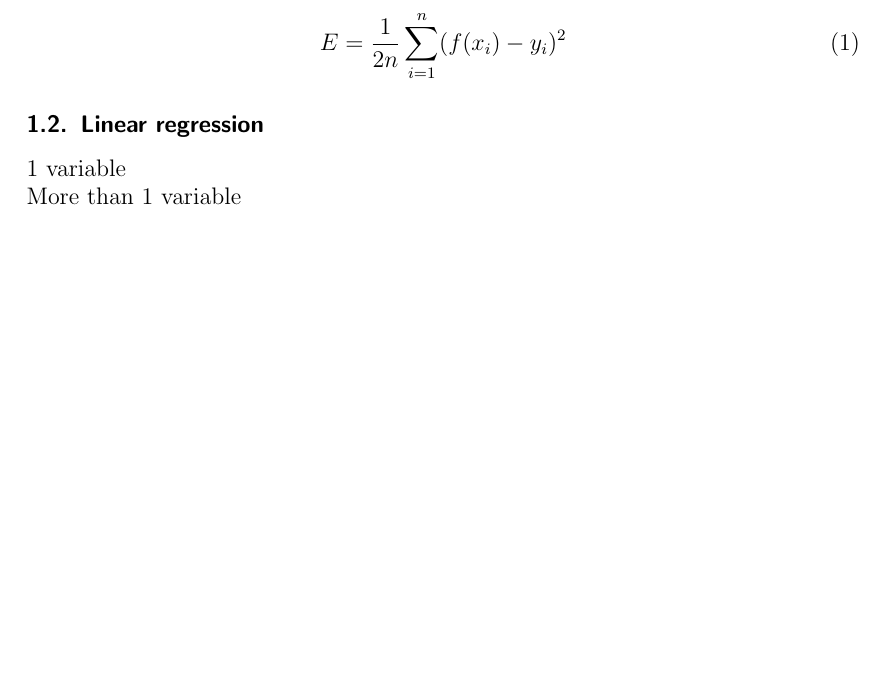
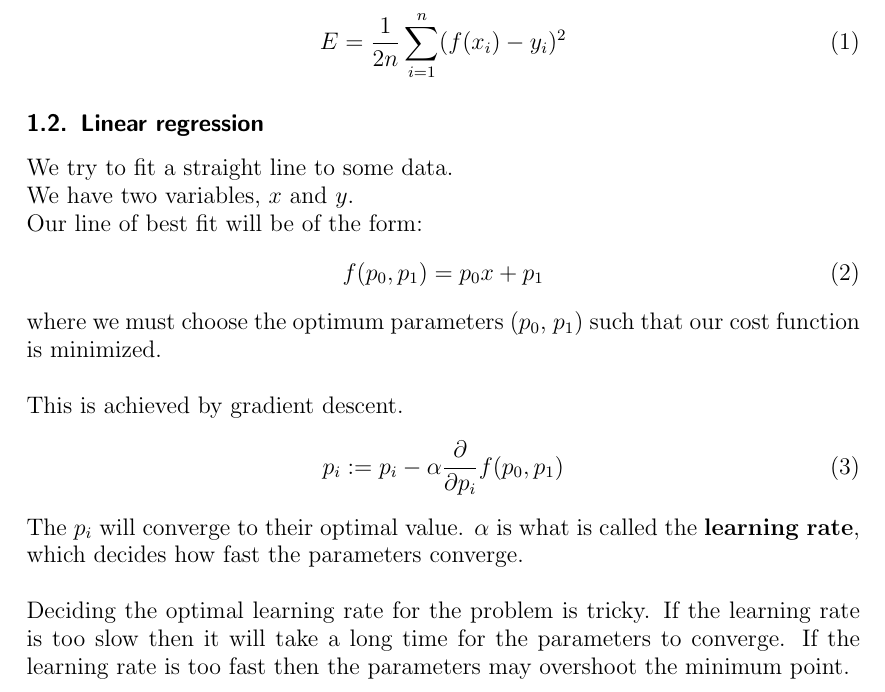
Before and after one commit to fawazshah/a-guide-to-machine-learning, a LaTeX document (My Machine Learning Guide.tex): part of page 2 of 4 before the commit and part of page 2 of 5 after it, cut so that both start at the same text, the shorter picture padded with empty space. Compiled offline with pdfLaTeX.

Commit message:
notes on linear regression

```diff
--- a/My Machine Learning Guide.tex
+++ b/My Machine Learning Guide.tex
@@ -74,8 +74,22 @@ E = \frac{1}{2n} \sum^{n}_{i = 1} (f(x_{i}) - y_{i})^{2}
 
 \subsection{Linear regression}
 
-1 variable\\
-More than 1 variable
+We try to fit a straight line to some data.\\
+We have two variables, $ x $ and $ y $.\\
+Our line of best fit will be of the form:
+\begin{equation}
+f(p_{0}, p_{1}) = p_{0}x + p_{1}
+\end{equation}
+where we must choose the optimum parameters ($ p_{0} $, $ p_{1} $) such that our cost function is minimized.
+\\\\
+This is achieved by gradient descent.
+\begin{equation}
+p_{i} := p_{i} - \alpha \frac{\partial}{\partial p_{i}} f(p_{0}, p_{1})
+\end{equation}
+The $ p_{i} $ will converge to their optimal value. $ \alpha $ is what is called the \textbf{learning rate}, which decides how fast the parameters converge.
+\\\\
+Deciding the optimal learning rate for the problem is tricky. If the learning rate is too slow then it will take a long time for the parameters to converge. If the learning rate is too fast then the parameters may overshoot the minimum point.
+
 
 \subsection{Logistic regression}
 
```
Also changed, not shown: My Machine Learning Guide.pdf.
